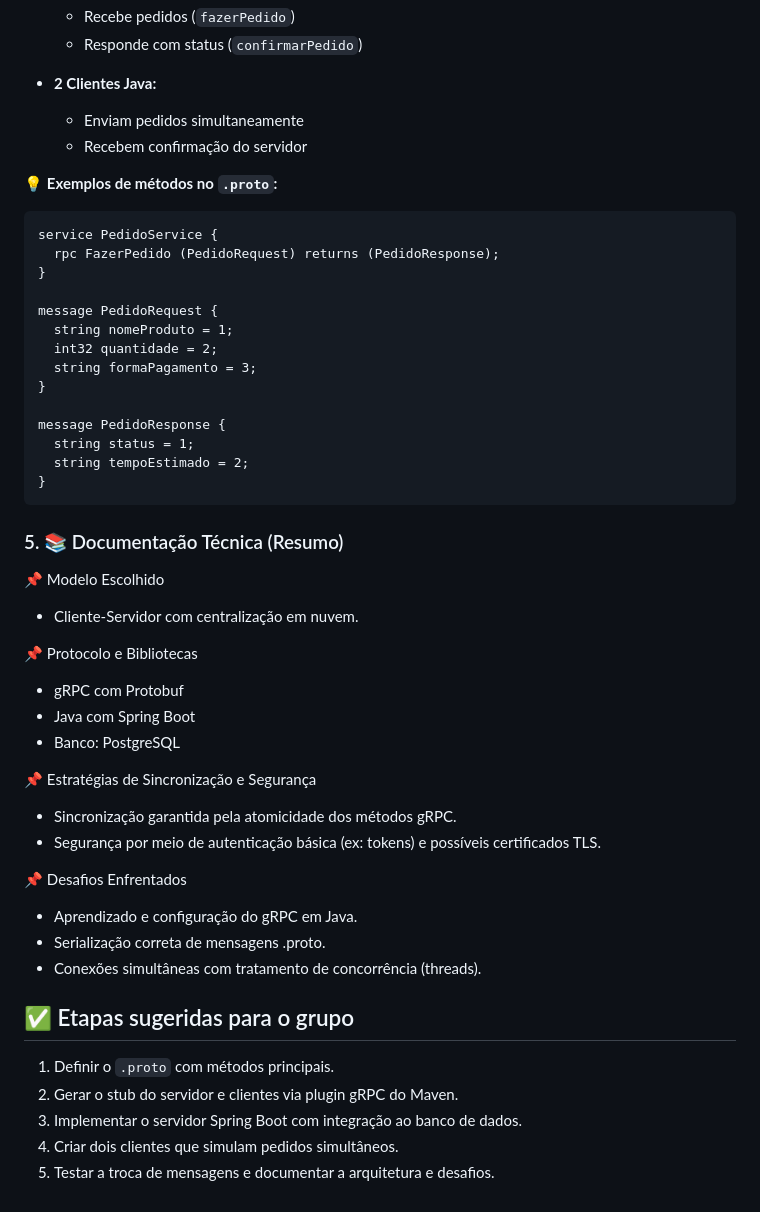
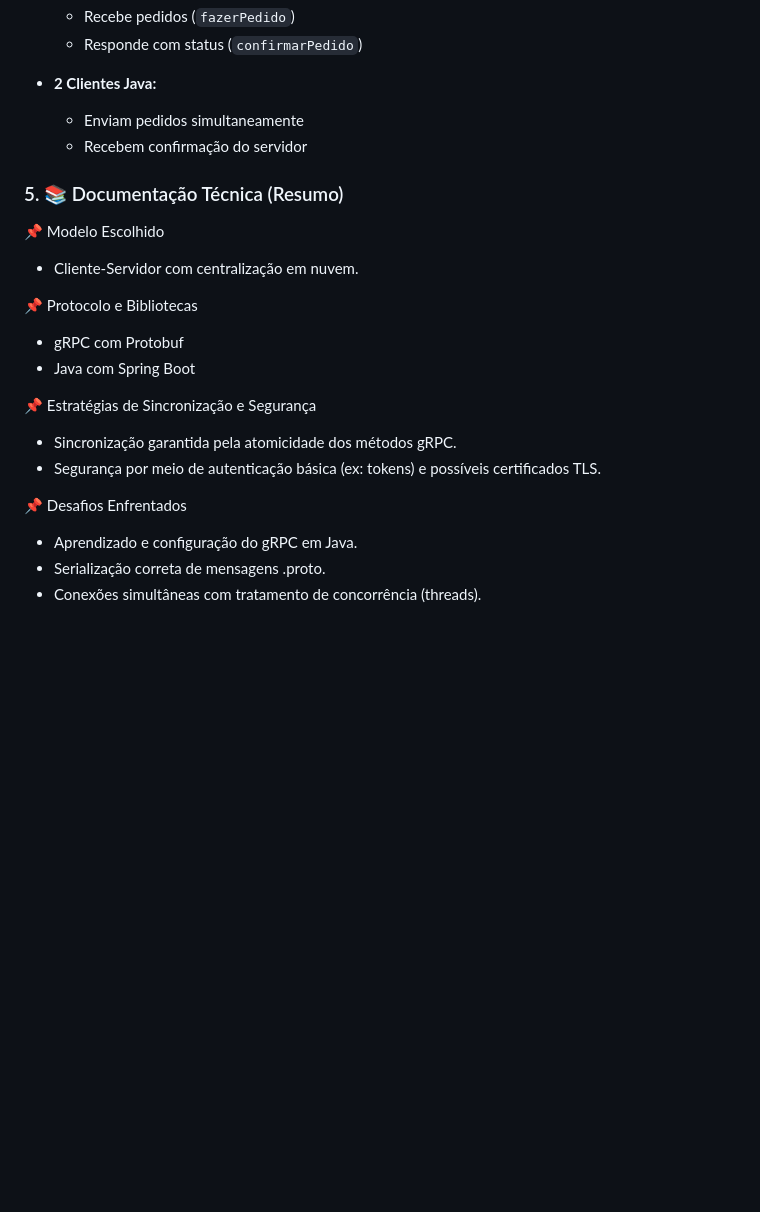
Before and after one commit to JandersonMota00/ifba-projeto-pedidos-pagamentos, a Markdown page: README.md, the part around one of its changes. Drawn GitHub-style; blank space fills up the shorter version.

````diff
--- a/README.md
+++ b/README.md
@@ -137,24 +149,6 @@ Sistema de pedidos e pagamentos para quiosques autônomos de praça de alimenta
   - Enviam pedidos simultaneamente
   - Recebem confirmação do servidor
 
-💡 **Exemplos de métodos no `.proto`:**
-```
-service PedidoService {
-  rpc FazerPedido (PedidoRequest) returns (PedidoResponse);
-}
-
-message PedidoRequest {
-  string nomeProduto = 1;
-  int32 quantidade = 2;
-  string formaPagamento = 3;
-}
-
-message PedidoResponse {
-  string status = 1;
-  string tempoEstimado = 2;
-}
-```
-
 ### 5. 📚 Documentação Técnica (Resumo)
 📌 Modelo Escolhido
 - Cliente-Servidor com centralização em nuvem.
@@ -162,7 +156,6 @@ message PedidoResponse {
 📌 Protocolo e Bibliotecas
 - gRPC com Protobuf
 - Java com Spring Boot
-- Banco: PostgreSQL
 
 📌 Estratégias de Sincronização e Segurança
 - Sincronização garantida pela atomicidade dos métodos gRPC.
@@ -172,10 +165,3 @@ message PedidoResponse {
 - Aprendizado e configuração do gRPC em Java.
 - Serialização correta de mensagens .proto.
 - Conexões simultâneas com tratamento de concorrência (threads).
-
-## ✅ Etapas sugeridas para o grupo
-1. Definir o `.proto` com métodos principais.
-2. Gerar o stub do servidor e clientes via plugin gRPC do Maven.
-3. Implementar o servidor Spring Boot com integração ao banco de dados.
-4. Criar dois clientes que simulam pedidos simultâneos.
-5. Testar a troca de mensagens e documentar a arquitetura e desafios.
````
Also changed, not shown: other parts of README.md (+24 -12 lines).
